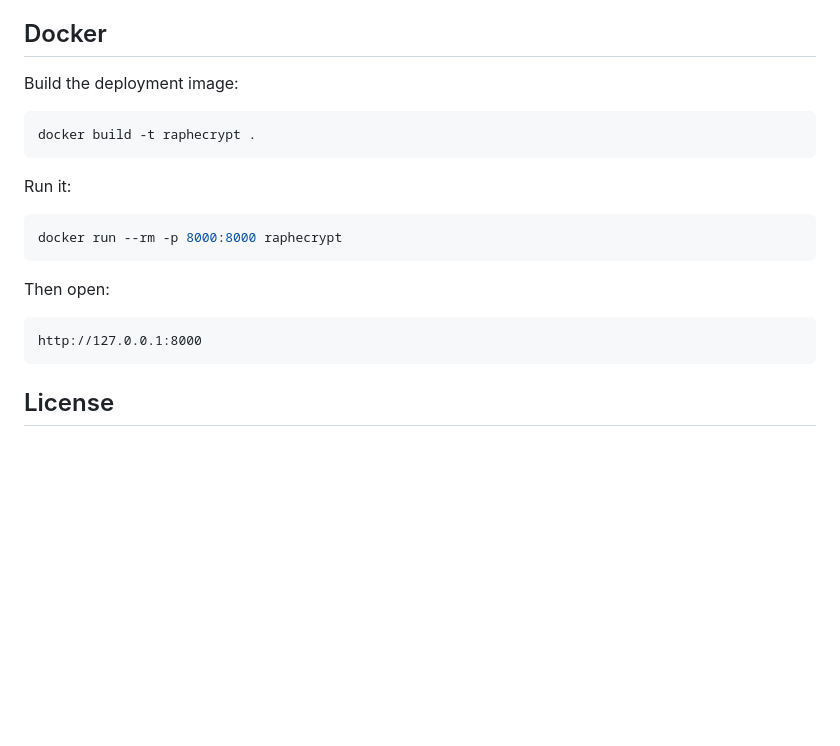
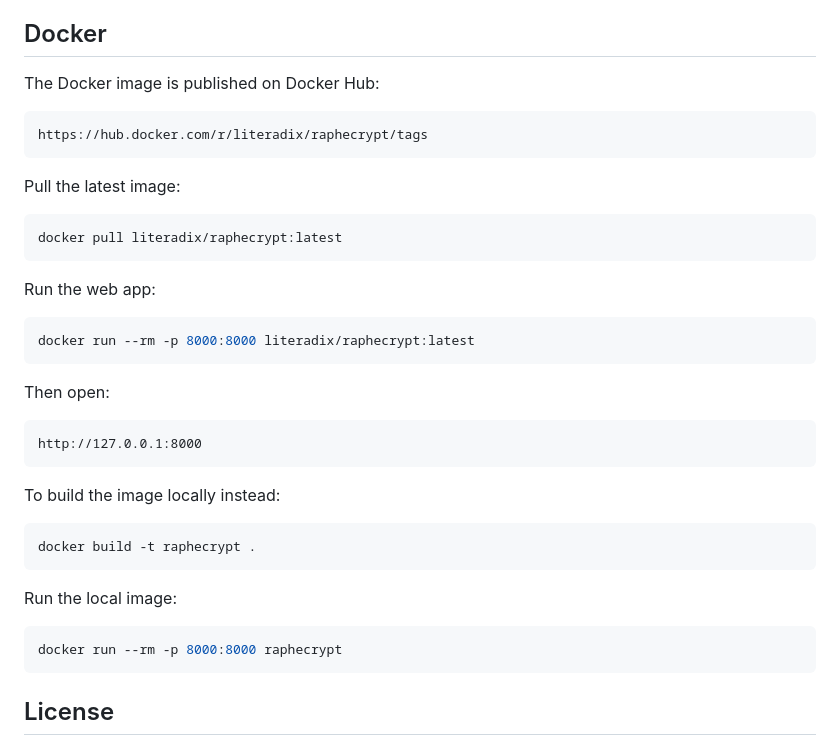
Before and after one commit to literadix/raphecrypt, a Markdown page: README.MD, the part around the change. GitHub-like rendering; blank space fills up the shorter version.

Commit message:
DockerHub info

````diff
--- a/README.MD
+++ b/README.MD
@@ -344,22 +344,40 @@ The web app provides:
 
 ## Docker
 
-Build the deployment image:
+The Docker image is published on Docker Hub:
+
+```text
+https://hub.docker.com/r/literadix/raphecrypt/tags
+```
+
+Pull the latest image:
 
 ```sh
-docker build -t raphecrypt .
+docker pull literadix/raphecrypt:latest
 ```
 
-Run it:
+Run the web app:
 
 ```sh
-docker run --rm -p 8000:8000 raphecrypt
+docker run --rm -p 8000:8000 literadix/raphecrypt:latest
 ```
 
 Then open:
 
 ```text
 http://127.0.0.1:8000
+```
+
+To build the image locally instead:
+
+```sh
+docker build -t raphecrypt .
+```
+
+Run the local image:
+
+```sh
+docker run --rm -p 8000:8000 raphecrypt
 ```
 
 ## License
````
